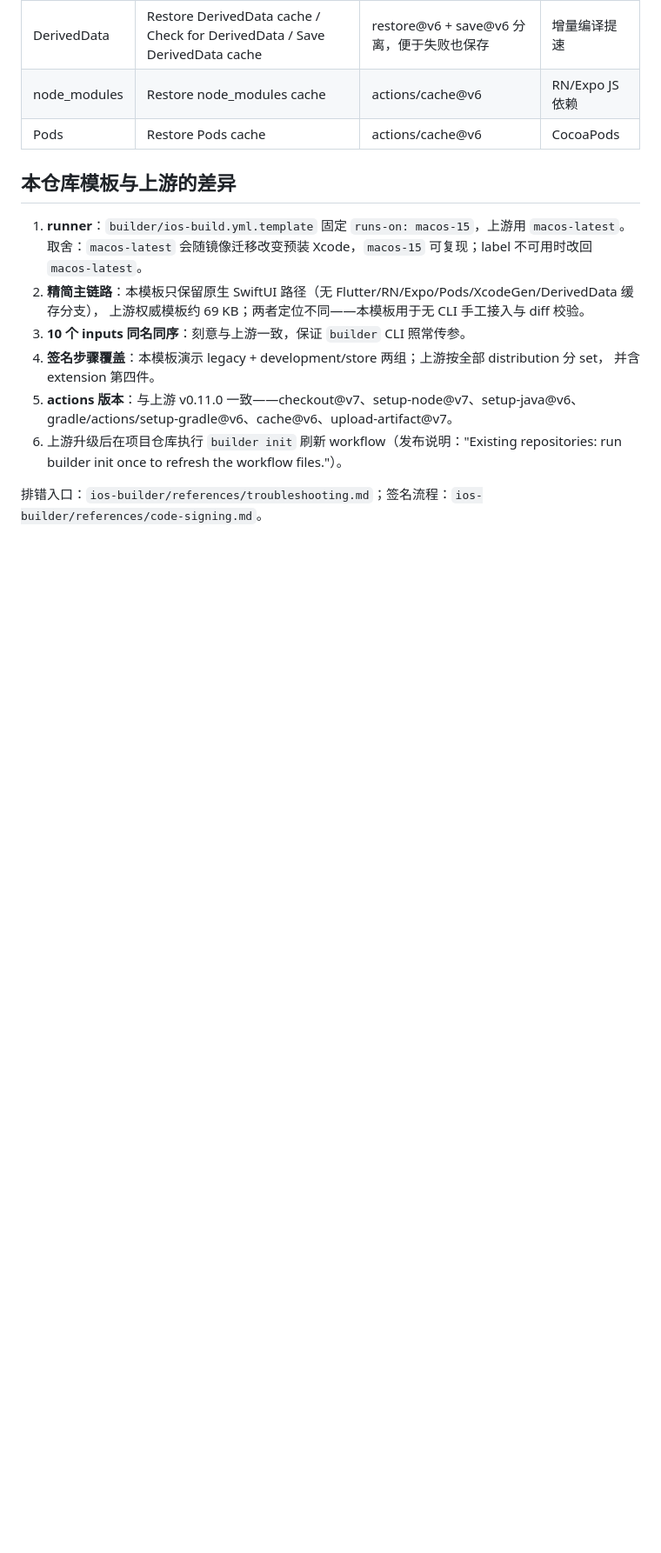
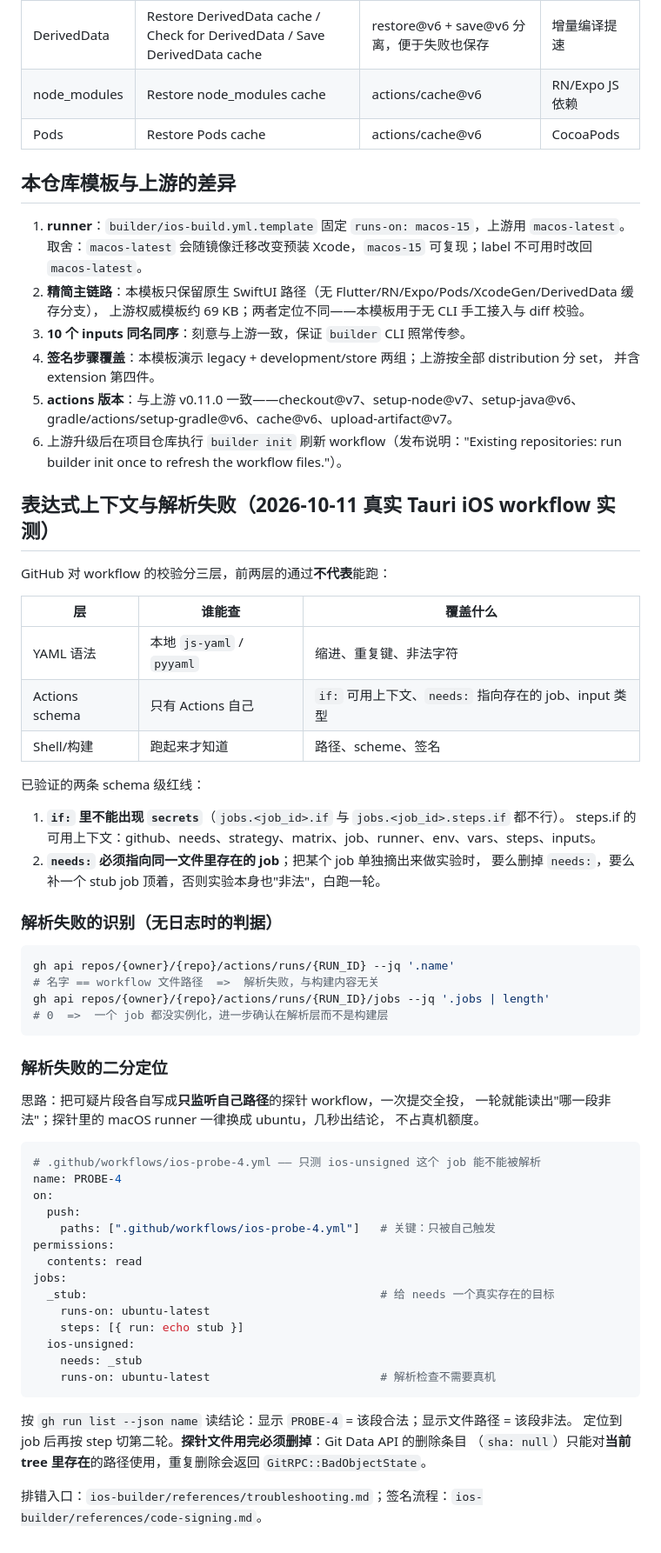
Before and after one commit to Thatgfsj/ios-gradle-skills, a Markdown page: ios-builder/references/workflow-yml-anatomy.md, the part around the change. Shown at 87% size. Drawn GitHub-style; blank space fills up the shorter version.

Commit message:
docs(ios-builder): 回灌两条 GitHub Actions 实测事实（public 不计费 / if 里没有 secrets）
1) 配额：GitHub 定价页原文 "Minutes are free for public repositories."——public 仓库
   标准 runner（含 macOS）不计费，10 倍率只作用于私有仓库。SKILL.md 配额表与 Agent 规则
   改为**先判仓库可见性**，public 仓库不要反复拿额度吓用户；troubleshooting E8 同步。
   今天在一个 public Tauri 仓库上用 macOS-15 连跑 5 轮 iOS 构建验证：账单零消耗。

2) workflow 解析失败（新增 E11 + anatomy 新节）：`if:` 里引用 `secrets` 会让整份 workflow
   解析失败——官方 contexts 表里 jobs.<job_id>.if 与 steps.if 都没有 secrets 上下文。
   实测症状：run 名字显示成 workflow 文件路径、几秒 failure、/actions/runs/{id}/jobs 返回空、
   --log 无日志、check-run annotations 也空。本地 js-yaml 过≠GitHub 过。
   定位手段写成「探针 workflow 二分」：每个探针 on.push.paths 只指自己、runner 换 ubuntu，
   一次全投按 name 读结论；第二轮再按 step 切。附两个自坑：探针里 needs 指向不存在的 job
   本身也非法；Git Data API 删除条目只能删当前 tree 里存在的路径，重复删报 BadObjectState。

````diff
--- a/ios-builder/references/workflow-yml-anatomy.md
+++ b/ios-builder/references/workflow-yml-anatomy.md
@@ -136,4 +136,58 @@ git tag ios-share/my-build && git push origin ios-share/my-build   # 模拟器
 6. 上游升级后在项目仓库执行 `builder init` 刷新 workflow（发布说明："Existing repositories: run
    builder init once to refresh the workflow files."）。
 
+## 表达式上下文与解析失败（2026-10-11 真实 Tauri iOS workflow 实测）
+
+GitHub 对 workflow 的校验分三层，前两层的通过**不代表**能跑：
+
+| 层 | 谁能查 | 覆盖什么 |
+| --- | --- | --- |
+| YAML 语法 | 本地 `js-yaml` / `pyyaml` | 缩进、重复键、非法字符 |
+| Actions schema | 只有 Actions 自己 | `if:` 可用上下文、`needs:` 指向存在的 job、input 类型 |
+| Shell/构建 | 跑起来才知道 | 路径、scheme、签名 |
+
+已验证的两条 schema 级红线：
+
+1. **`if:` 里不能出现 `secrets`**（`jobs.<job_id>.if` 与 `jobs.<job_id>.steps.if` 都不行）。
+   steps.if 的可用上下文：github、needs、strategy、matrix、job、runner、env、vars、steps、inputs。
+2. **`needs:` 必须指向同一文件里存在的 job**；把某个 job 单独摘出来做实验时，
+   要么删掉 `needs:`，要么补一个 stub job 顶着，否则实验本身也"非法"，白跑一轮。
+
+### 解析失败的识别（无日志时的判据）
+
+```bash
+gh api repos/{owner}/{repo}/actions/runs/{RUN_ID} --jq '.name'
+# 名字 == workflow 文件路径  =>  解析失败，与构建内容无关
+gh api repos/{owner}/{repo}/actions/runs/{RUN_ID}/jobs --jq '.jobs | length'
+# 0  =>  一个 job 都没实例化，进一步确认在解析层而不是构建层
+```
+
+### 解析失败的二分定位
+
+思路：把可疑片段各自写成**只监听自己路径**的探针 workflow，一次提交全投，
+一轮就能读出"哪一段非法"；探针里的 macOS runner 一律换成 ubuntu，几秒出结论，
+不占真机额度。
+
+```yaml
+# .github/workflows/ios-probe-4.yml —— 只测 ios-unsigned 这个 job 能不能被解析
+name: PROBE-4
+on:
+  push:
+    paths: [".github/workflows/ios-probe-4.yml"]   # 关键：只被自己触发
+permissions:
+  contents: read
+jobs:
+  _stub:                                           # 给 needs 一个真实存在的目标
+    runs-on: ubuntu-latest
+    steps: [{ run: echo stub }]
+  ios-unsigned:
+    needs: _stub
+    runs-on: ubuntu-latest                         # 解析检查不需要真机
+```
+
+按 `gh run list --json name` 读结论：显示 `PROBE-4` = 该段合法；显示文件路径 = 该段非法。
+定位到 job 后再按 step 切第二轮。**探针文件用完必须删掉**：Git Data API 的删除条目
+（`sha: null`）只能对**当前 tree 里存在**的路径使用，重复删除会返回
+`GitRPC::BadObjectState`。
+
 排错入口：`ios-builder/references/troubleshooting.md`；签名流程：`ios-builder/references/code-signing.md`。
````
Also changed, not shown: SKILL.md (+2 -2 lines), ios-builder/references/troubleshooting.md (+24 -0 lines).
